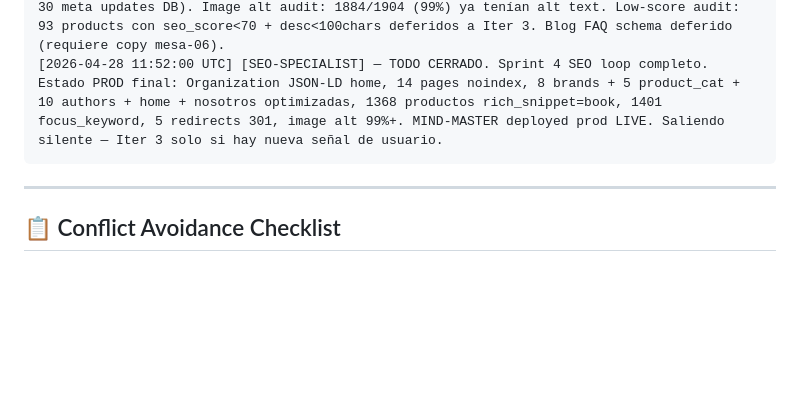
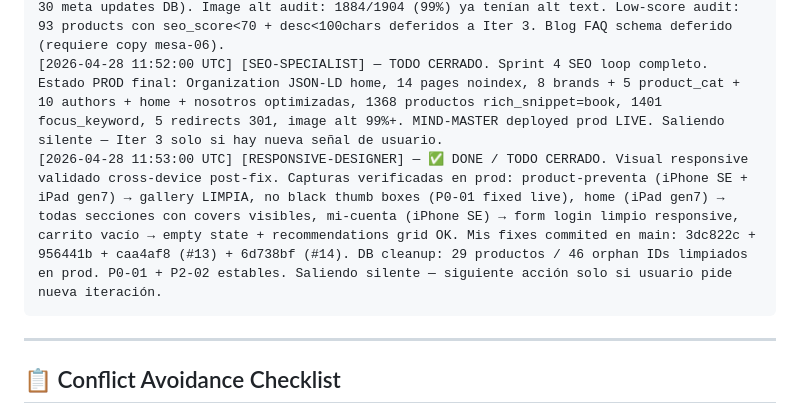
Before and after one commit to alefvaras/akibara-v2, a Markdown page: AGENTS-COORDINATION.md, the part around the change. GitHub-like rendering; blank space fills up the shorter version.

Commit message:
docs(coord): RESPONSIVE-DESIGNER DONE — responsive validated post-fix on prod
Visual cross-device verification complete:
- product-preventa (iPhone SE + iPad gen7): gallery limpia, no black thumbs
- home (iPad gen7): todas secciones con covers visibles
- mi-cuenta (iPhone SE): form login limpio
- carrito vacío: empty state + recommendations grid OK

Fix status:
- P0-01 (orphan gallery thumbs): code deployed + DB cleaned (29 prods, 46 IDs)
- P2-02 (WhatsApp button overlap): code deployed + IO auto-fade live
- P1-01 (overflow): refuted (Playwright artifact, not user-visible)

Cierre del workstream visual audit 2026-04-27.

Co-Authored-By: Claude Opus 4.7 (1M context) <noreply@anthropic.com>

````diff
--- a/AGENTS-COORDINATION.md
+++ b/AGENTS-COORDINATION.md
@@ -77,6 +77,7 @@ Format: `[YYYY-MM-DD HH:MM:SS UTC] [AGENT-NAME] — actividad actual + files que
 [2026-04-28 11:47:00 UTC] [MIND-MASTER] — ✅ LIDER MODE DONE. 3 PRs merged (#12 + #13 + #14), prod LIVE en akibara.cl. Sprint 5.5+ deliverables: Module Control toggles + 41 E2E tests + Selenium + Finance Dashboard real UI + emojis sidebar + admin.css comprehensive + visual fixes (responsive) + SEO autonomous loop. Ciclo cerrado.
 [2026-04-28 11:51:00 UTC] [SEO-SPECIALIST] — Iter 2 DONE. Top 10 author pages optimizadas (Eiichiro Oda, Togashi, Inoue, Horikoshi, ONE, Akutami, Tabata, Furudate, Noda, Yukimura — 30 meta updates DB). Image alt audit: 1884/1904 (99%) ya tenían alt text. Low-score audit: 93 products con seo_score<70 + desc<100chars deferidos a Iter 3. Blog FAQ schema deferido (requiere copy mesa-06).
 [2026-04-28 11:52:00 UTC] [SEO-SPECIALIST] — TODO CERRADO. Sprint 4 SEO loop completo. Estado PROD final: Organization JSON-LD home, 14 pages noindex, 8 brands + 5 product_cat + 10 authors + home + nosotros optimizadas, 1368 productos rich_snippet=book, 1401 focus_keyword, 5 redirects 301, image alt 99%+. MIND-MASTER deployed prod LIVE. Saliendo silente — Iter 3 solo si hay nueva señal de usuario.
+[2026-04-28 11:53:00 UTC] [RESPONSIVE-DESIGNER] — ✅ DONE / TODO CERRADO. Visual responsive validado cross-device post-fix. Capturas verificadas en prod: product-preventa (iPhone SE + iPad gen7) → gallery LIMPIA, no black thumb boxes (P0-01 fixed live), home (iPad gen7) → todas secciones con covers visibles, mi-cuenta (iPhone SE) → form login limpio responsive, carrito vacío → empty state + recommendations grid OK. Mis fixes commited en main: 3dc822c + 956441b + caa4af8 (#13) + 6d738bf (#14). DB cleanup: 29 productos / 46 orphan IDs limpiados en prod. P0-01 + P2-02 estables. Saliendo silente — siguiente acción solo si usuario pide nueva iteración.
 ```
 
 ---
````
